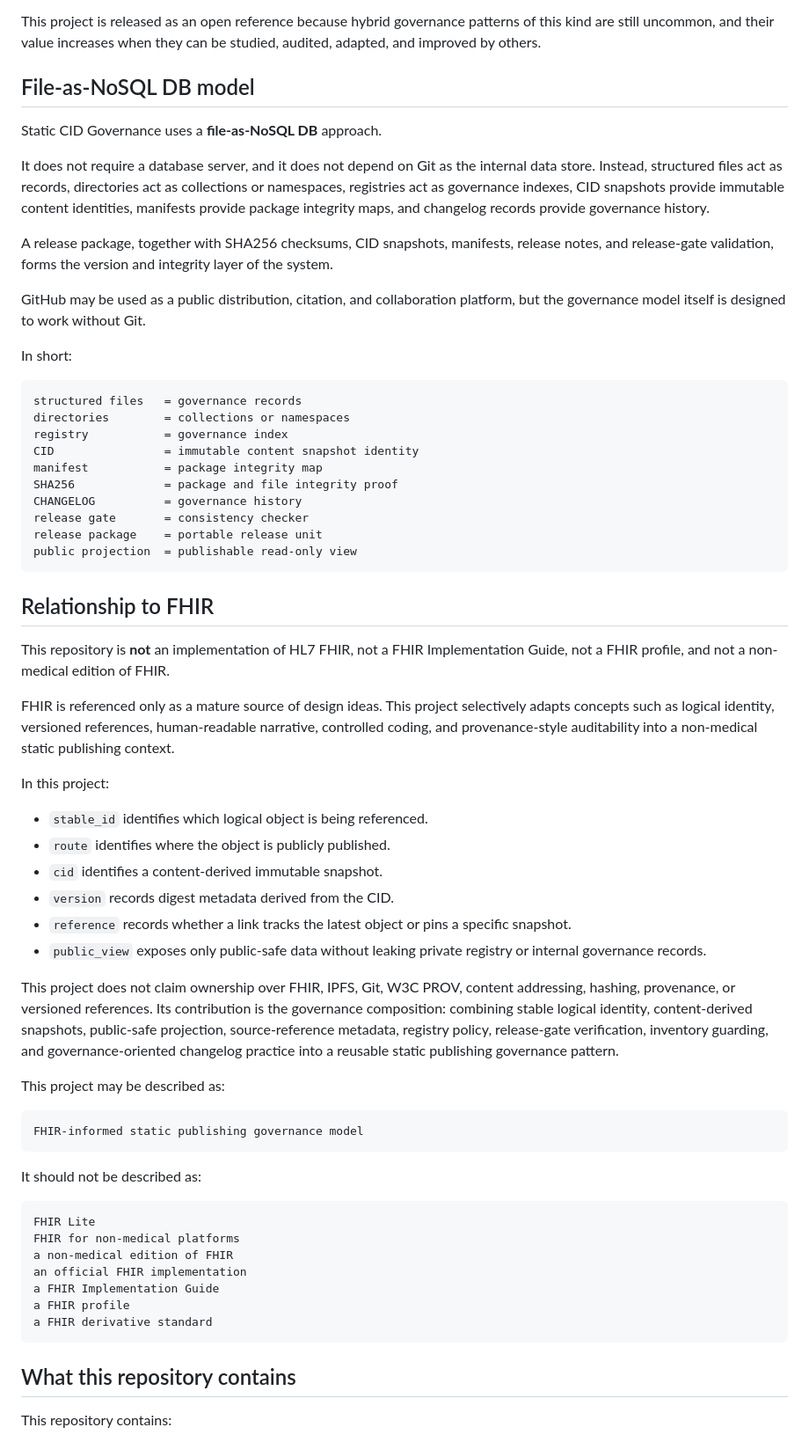
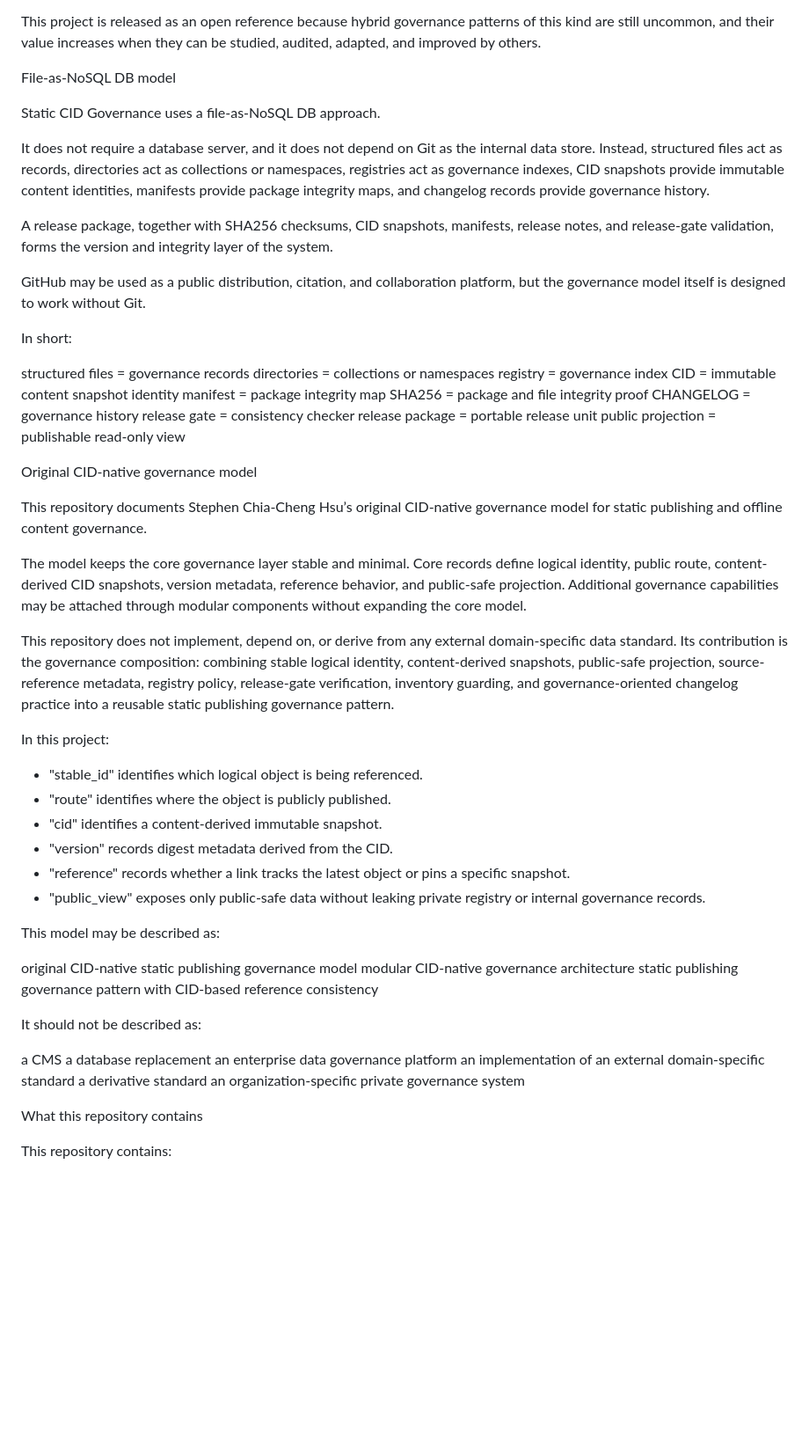
Before and after one commit to jiachengx/static-cid-governance-open-reference, a Markdown page: README.md, the part around one of its changes. Shown at 88% size. Drawn GitHub-style; blank space fills up the shorter version.

Commit message:
Update README.md for clarity and formatting

````diff
--- a/README.md
+++ b/README.md
@@ -47,9 +43,9 @@ Static CID Governance focuses on the gap between these domains: how a small nonp
 
 This project is released as an open reference because hybrid governance patterns of this kind are still uncommon, and their value increases when they can be studied, audited, adapted, and improved by others.
 
-## File-as-NoSQL DB model
+File-as-NoSQL DB model
 
-Static CID Governance uses a **file-as-NoSQL DB** approach.
+Static CID Governance uses a file-as-NoSQL DB approach.
 
 It does not require a database server, and it does not depend on Git as the internal data store. Instead, structured files act as records, directories act as collections or namespaces, registries act as governance indexes, CID snapshots provide immutable content identities, manifests provide package integrity maps, and changelog records provide governance history.
 
@@ -59,7 +55,6 @@ GitHub may be used as a public distribution, citation, and collaboration platfor
 
 In short:
 
-```text
 structured files   = governance records
 directories        = collections or namespaces
 registry           = governance index
@@ -70,44 +65,40 @@ CHANGELOG          = governance history
 release gate       = consistency checker
 release package    = portable release unit
 public projection  = publishable read-only view
-```
 
-## Relationship to FHIR
+Original CID-native governance model
 
-This repository is **not** an implementation of HL7 FHIR, not a FHIR Implementation Guide, not a FHIR profile, and not a non-medical edition of FHIR.
+This repository documents Stephen Chia-Cheng Hsu’s original CID-native governance model for static publishing and offline content governance.
 
-FHIR is referenced only as a mature source of design ideas. This project selectively adapts concepts such as logical identity, versioned references, human-readable narrative, controlled coding, and provenance-style auditability into a non-medical static publishing context.
+The model keeps the core governance layer stable and minimal. Core records define logical identity, public route, content-derived CID snapshots, version metadata, reference behavior, and public-safe projection. Additional governance capabilities may be attached through modular components without expanding the core model.
+
+This repository does not implement, depend on, or derive from any external domain-specific data standard. Its contribution is the governance composition: combining stable logical identity, content-derived snapshots, public-safe projection, source-reference metadata, registry policy, release-gate verification, inventory guarding, and governance-oriented changelog practice into a reusable static publishing governance pattern.
 
 In this project:
 
-* `stable_id` identifies which logical object is being referenced.
-* `route` identifies where the object is publicly published.
-* `cid` identifies a content-derived immutable snapshot.
-* `version` records digest metadata derived from the CID.
-* `reference` records whether a link tracks the latest object or pins a specific snapshot.
-* `public_view` exposes only public-safe data without leaking private registry or internal governance records.
+* "stable_id" identifies which logical object is being referenced.
+* "route" identifies where the object is publicly published.
+* "cid" identifies a content-derived immutable snapshot.
+* "version" records digest metadata derived from the CID.
+* "reference" records whether a link tracks the latest object or pins a specific snapshot.
+* "public_view" exposes only public-safe data without leaking private registry or internal governance records.
 
-This project does not claim ownership over FHIR, IPFS, Git, W3C PROV, content addressing, hashing, provenance, or versioned references. Its contribution is the governance composition: combining stable logical identity, content-derived snapshots, public-safe projection, source-reference metadata, registry policy, release-gate verification, inventory guarding, and governance-oriented changelog practice into a reusable static publishing governance pattern.
+This model may be described as:
 
-This project may be described as:
-
-```text
-FHIR-informed static publishing governance model
-```
+original CID-native static publishing governance model
+modular CID-native governance architecture
+static publishing governance pattern with CID-based reference consistency
 
 It should not be described as:
 
-```text
-FHIR Lite
-FHIR for non-medical platforms
-a non-medical edition of FHIR
-an official FHIR implementation
-a FHIR Implementation Guide
-a FHIR profile
-a FHIR derivative standard
-```
+a CMS
+a database replacement
+an enterprise data governance platform
+an implementation of an external domain-specific standard
+a derivative standard
+an organization-specific private governance system
 
-## What this repository contains
+What this repository contains
 
 This repository contains:
 
````
Also changed, not shown: other parts of README.md (+78 -100 lines).
